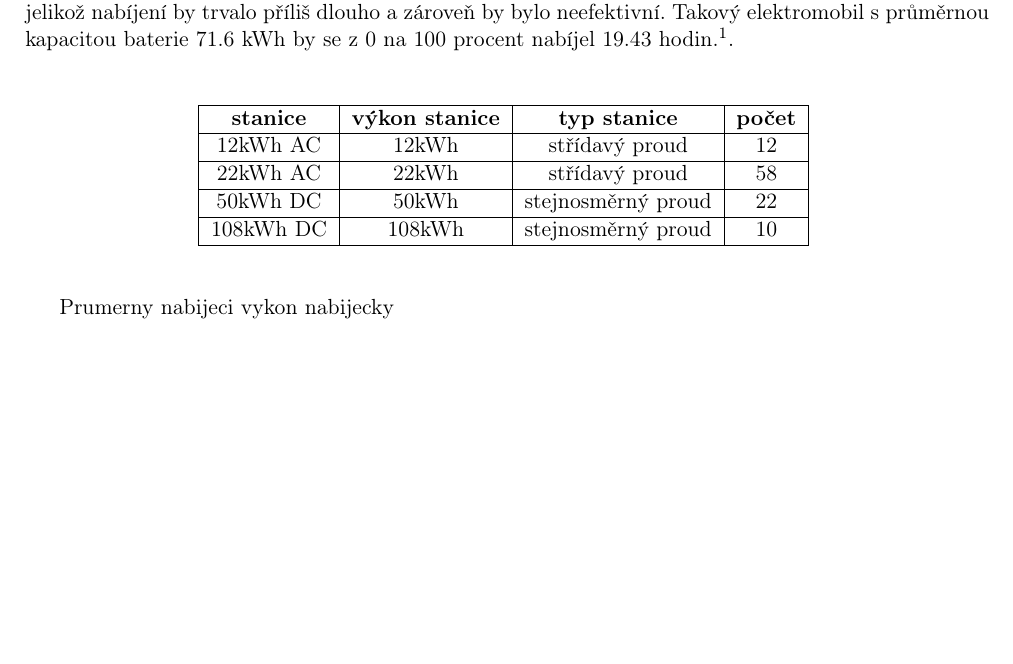
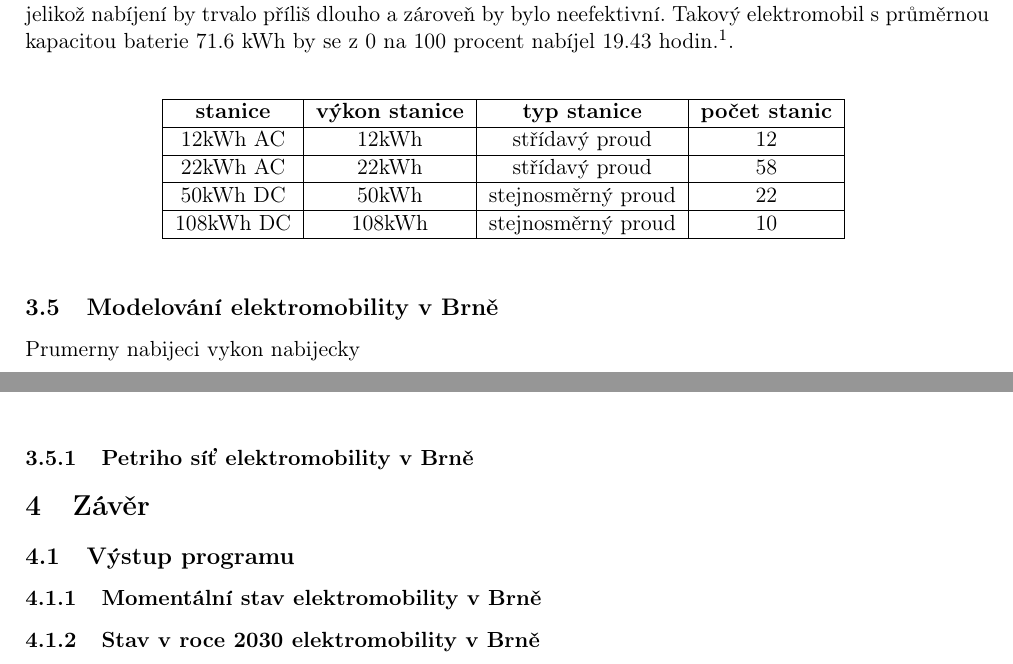
Before and after one commit to Doly02/ims-proj, a LaTeX document (docs/documentation.tex): part of page 5 of 7 before the commit and two parts of pages 5 and 6 of 7 after it, the two joined at a grey line, cut so that both start at the same text, the shorter picture padded with empty space. Compiled offline with pdfLaTeX.

Commit message:
[Docs] Improves documentation.pdf.

```diff
--- a/docs/documentation.tex
+++ b/docs/documentation.tex
@@ -168,7 +168,7 @@ z 0 do 20 procent za 3.9, v druhé fázi od 20 do 80 procent by to trvalo 11.93
     \vspace{0.5cm} % Space before table
     \begin{tabular}{|c|c|c|c|}
         \hline
-        \textbf{stanice} & \textbf{výkon stanice} & \textbf{typ stanice} & \textbf{počet}\\
+        \textbf{stanice} & \textbf{výkon stanice} & \textbf{typ stanice} & \textbf{počet stanic}\\
         \hline
         12kWh  AC &  12kWh   & střídavý proud       & 12  \\
         \hline
@@ -181,6 +181,8 @@ z 0 do 20 procent za 3.9, v druhé fázi od 20 do 80 procent by to trvalo 11.93
     \end{tabular}
     \vspace{0.5cm} % Space after table
 \end{center}
+
+\subsection{Modelování elektromobility v Brně}
 
 
 Prumerny nabijeci vykon nabijecky
@@ -222,6 +224,20 @@ Prumerny nabijeci vykon nabijecky
     \vspace{0.5cm} % Space after table
 \end{center}
 
+\subsubsection{Petriho síť elektromobility v Brně}
+% Popis Petriho sítě (jak napodobuje vypocty vysse, bla bla bla... )
+
+\section{Závěr}
+% K cemu se doslo... popis vysledku
+
+\subsection{Výstup programu}
+% kde jsou vysledky ulozeny, jak je interpretovat
+
+\subsubsection{Momentální stav elektromobility v Brně}
+% vsechno momentalne dostacuje, denne se nabije tolik a tolik aut prumerna doba cekani, ...
+
+\subsubsection{Stav v roce 2030 elektromobility v Brně}
+% co se stane, kdyz se zvysi pocet elektromobilu, jak se zmeni prumerna doba cekani, ...
 
 \newpage
 \bibliographystyle{unsrt}
```
Also changed, not shown: docs/documentation.pdf.
